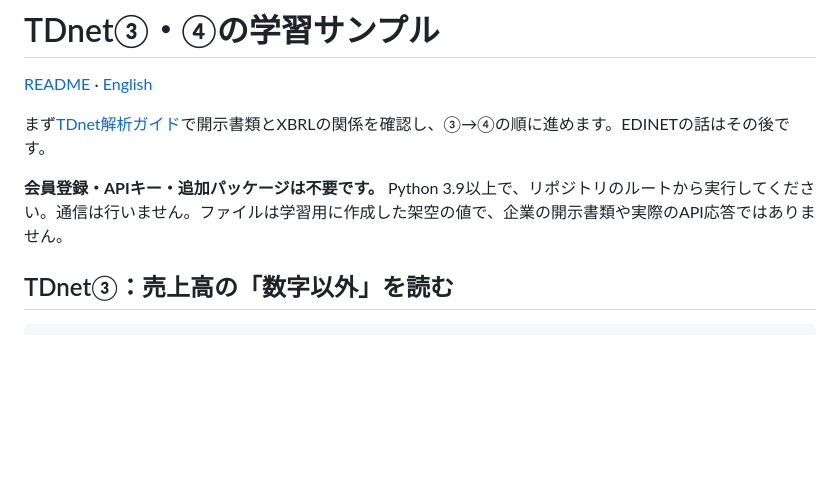
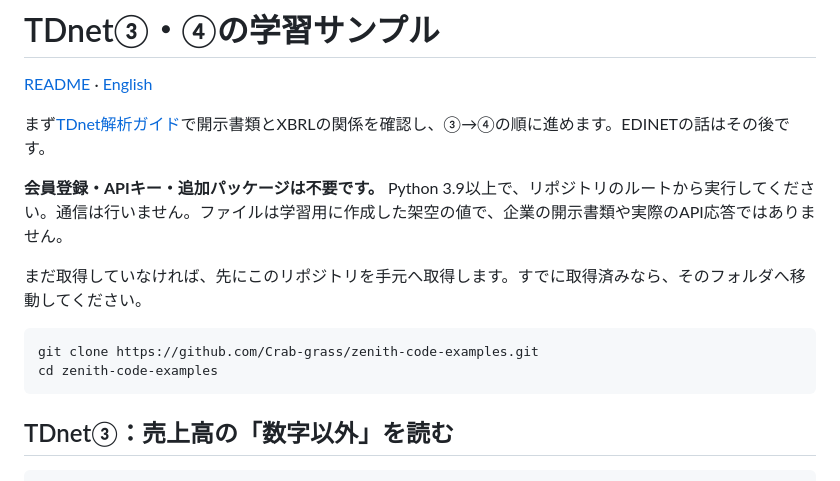
Before and after one commit to Crab-grass/zenith-code-examples, a Markdown page: docs/learning.ja.md, the part around the change. Drawn GitHub-style; blank space fills up the shorter version.

````diff
--- a/docs/learning.ja.md
+++ b/docs/learning.ja.md
@@ -5,6 +5,13 @@
 まず[TDnet解析ガイド](https://zenithcode.net/learn/tdnet-xbrl)で開示書類とXBRLの関係を確認し、③→④の順に進めます。EDINETの話はその後です。
 
 **会員登録・APIキー・追加パッケージは不要です。** Python 3.9以上で、リポジトリのルートから実行してください。通信は行いません。ファイルは学習用に作成した架空の値で、企業の開示書類や実際のAPI応答ではありません。
+
+まだ取得していなければ、先にこのリポジトリを手元へ取得します。すでに取得済みなら、そのフォルダへ移動してください。
+
+```sh
+git clone https://github.com/Crab-grass/zenith-code-examples.git
+cd zenith-code-examples
+```
 
 ## TDnet③：売上高の「数字以外」を読む
 
````
Also changed, not shown: docs/learning.md (+7 -0 lines).
